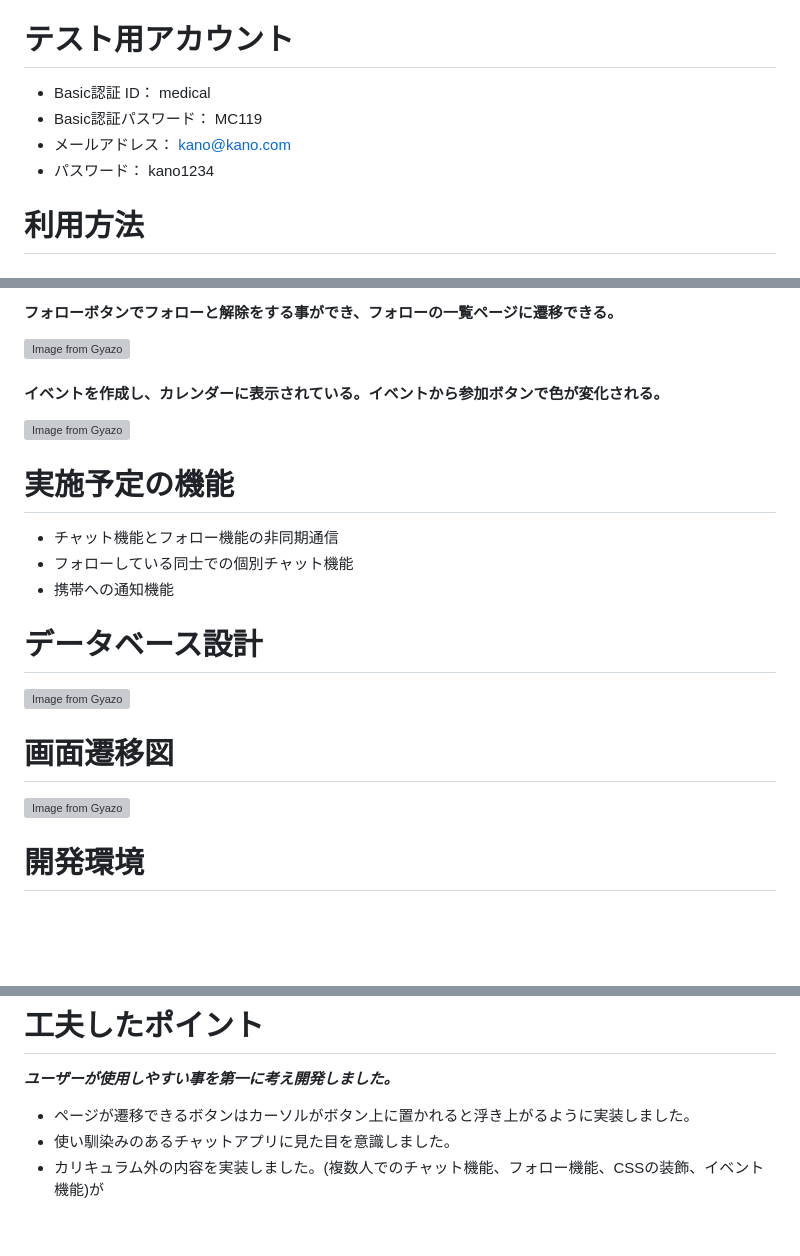
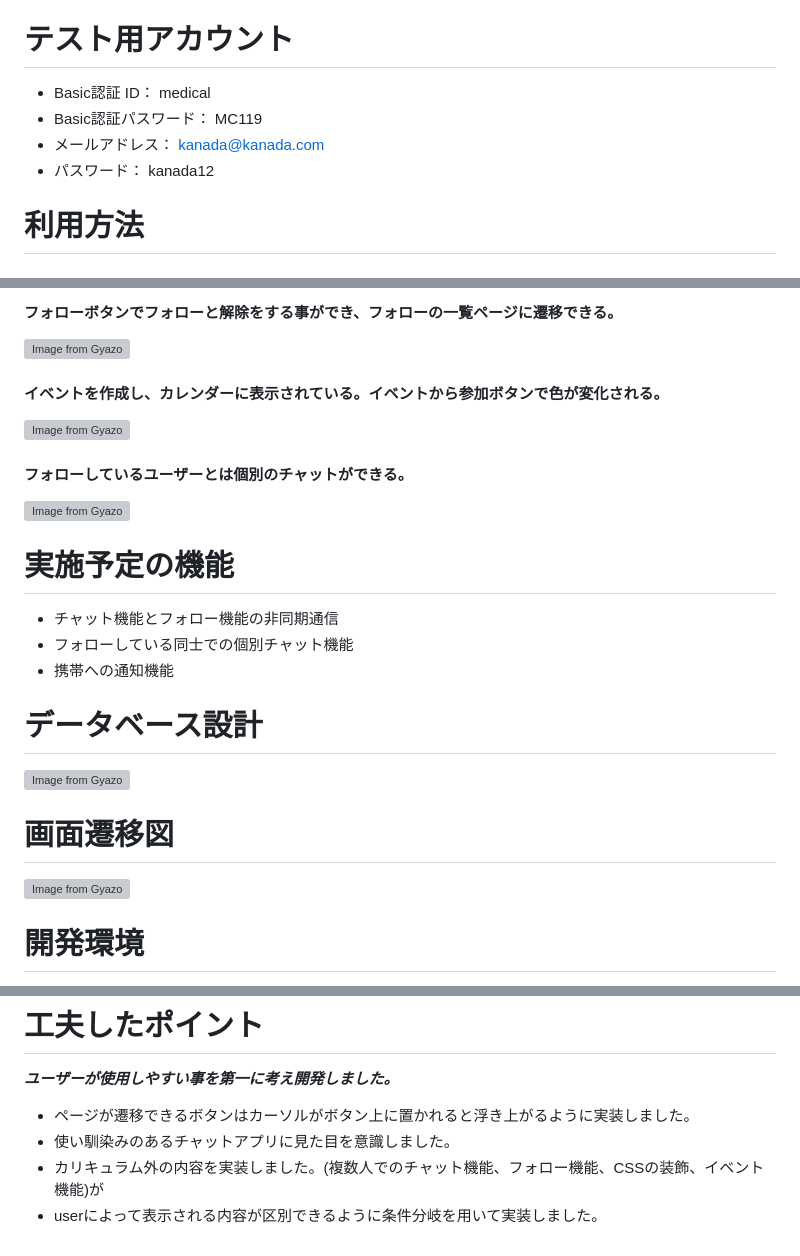
Before and after one commit to nobuyuki-hirai/chat-medical, a Markdown page: README.md, 3 parts joined by grey strips. GitHub-like rendering; blank space fills up the shorter version; grey boxes are pictures that could not be loaded.

Commit message:
README.md 修正

```diff
--- a/README.md
+++ b/README.md
@@ -13,8 +13,8 @@
  # テスト用アカウント
  * Basic認証 ID： medical
  * Basic認証パスワード： MC119
- * メールアドレス： kano@kano.com
- * パスワード： kano1234
+ * メールアドレス： kanada@kanada.com
+ * パスワード： kanada12
 
  # 利用方法
 
@@ -73,6 +73,9 @@
  #### イベントを作成し、カレンダーに表示されている。イベントから参加ボタンで色が変化される。
  [![Image from Gyazo](https://i.gyazo.com/c9632a98a9ec293c8a5aba29d3571757.gif)](https://gyazo.com/c9632a98a9ec293c8a5aba29d3571757)
 
+ #### フォローしているユーザーとは個別のチャットができる。
+ [![Image from Gyazo](https://i.gyazo.com/ea0a8895018fea31dd736ec1ce26f29f.gif)](https://gyazo.com/ea0a8895018fea31dd736ec1ce26f29f)
+
  # 実施予定の機能
  * チャット機能とフォロー機能の非同期通信
  * フォローしている同士での個別チャット機能
@@ -100,3 +103,4 @@
 * ページが遷移できるボタンはカーソルがボタン上に置かれると浮き上がるように実装しました。
 * 使い馴染みのあるチャットアプリに見た目を意識しました。
 * カリキュラム外の内容を実装しました。(複数人でのチャット機能、フォロー機能、CSSの装飾、イベント機能)が
+* userによって表示される内容が区別できるように条件分岐を用いて実装しました。
```
Also changed, not shown: other parts of README.md (+2 -2 lines).
